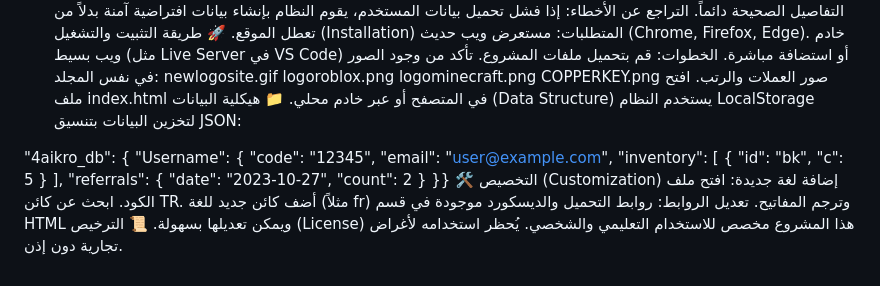
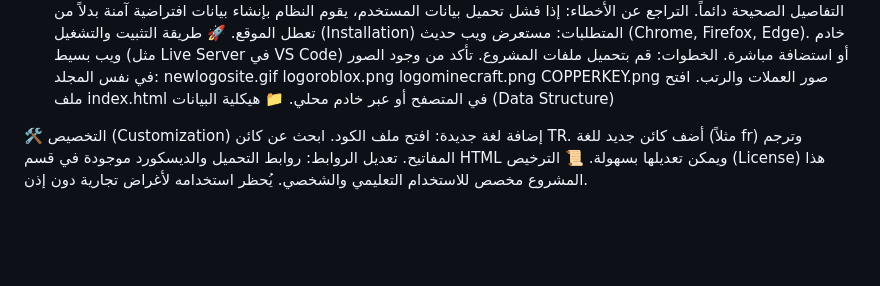
Before and after one commit to nino20204/4AIKRO-minecraft, a Markdown page: README.md, the part around the change. GitHub-like rendering; blank space fills up the shorter version.

```diff
--- a/README.md
+++ b/README.md
@@ -47,9 +47,7 @@ COPPERKEY.png
 صور العملات والرتب.
 افتح ملف index.html في المتصفح أو عبر خادم محلي.
 📁 هيكلية البيانات (Data Structure)
-يستخدم النظام LocalStorage لتخزين البيانات بتنسيق JSON:
 
-"4aikro_db": {  "Username": {    "code": "12345",    "email": "user@example.com",    "inventory": [      { "id": "bk", "c": 5 }    ],    "referrals": { "date": "2023-10-27", "count": 2 }  }}
 🛠️ التخصيص (Customization)
 إضافة لغة جديدة:
 افتح ملف الكود.
```
